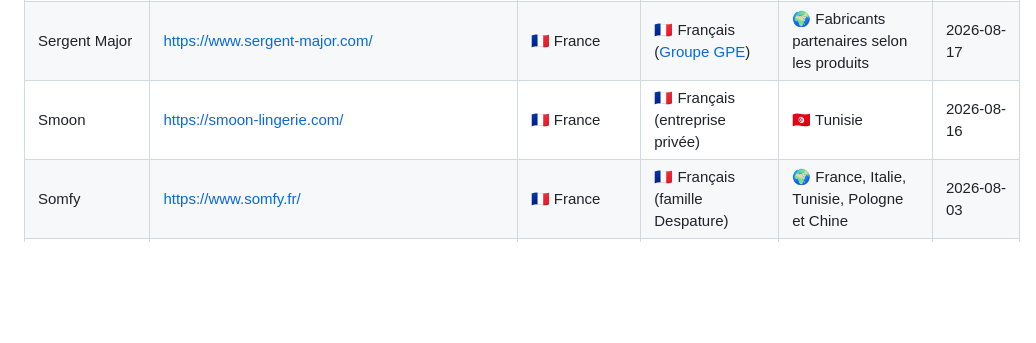
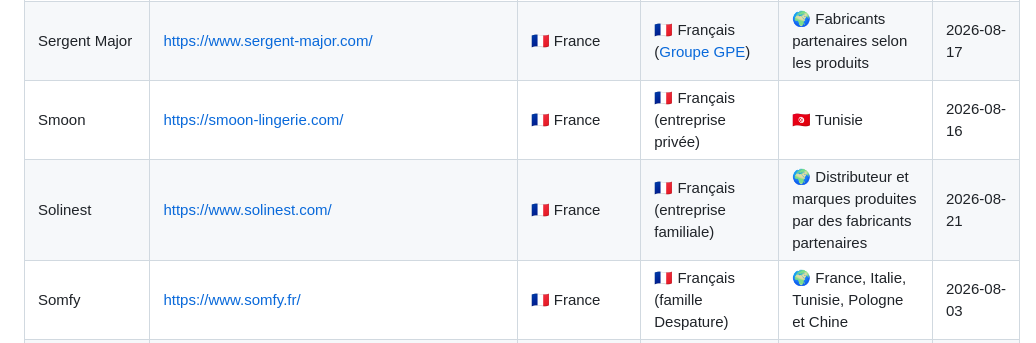
Before and after one commit to rockyluke/brands-db, a Markdown page: README.md, the part around the change. Rendered like a GitHub page; blank space fills up the shorter version.

Commit message:
feat(brand): add Solinest

```diff
--- a/README.md
+++ b/README.md
@@ -281,6 +281,7 @@ Une base ouverte pour retrouver le siège, le capital et les lieux de fabricatio
 | Senso Pur                       | https://www.sensopur.com/                                                     | 🇫🇷 France    | 🇫🇷 Français (entreprise privée)                                                                                 | 🇫🇷 France                                                                | 2026-08-05   |
 | Sergent Major                   | https://www.sergent-major.com/                                                | 🇫🇷 France    | 🇫🇷 Français ([Groupe GPE](#groupe-gpe))                                                                         | 🌍 Fabricants partenaires selon les produits                              | 2026-08-17   |
 | Smoon                           | https://smoon-lingerie.com/                                                   | 🇫🇷 France    | 🇫🇷 Français (entreprise privée)                                                                                 | 🇹🇳 Tunisie                                                               | 2026-08-16   |
+| Solinest                        | https://www.solinest.com/                                                     | 🇫🇷 France    | 🇫🇷 Français (entreprise familiale)                                                                              | 🌍 Distributeur et marques produites par des fabricants partenaires       | 2026-08-21   |
 | Somfy                           | https://www.somfy.fr/                                                         | 🇫🇷 France    | 🇫🇷 Français (famille Despature)                                                                                 | 🌍 France, Italie, Tunisie, Pologne et Chine                              | 2026-08-03   |
 | Terrena                         | https://www.terrena.fr/                                                       | 🇫🇷 France    | 🇫🇷 Français (coopérative agricole)                                                                              | 🇫🇷 Réseau agroalimentaire français                                       | 2026-08-15   |
 | Tipiak                          | https://www.tipiak.fr/                                                        | 🇫🇷 France    | 🇫🇷 Français ([Terrena](#terrena))                                                                               | 🇫🇷 France                                                                | 2026-08-15   |
```
